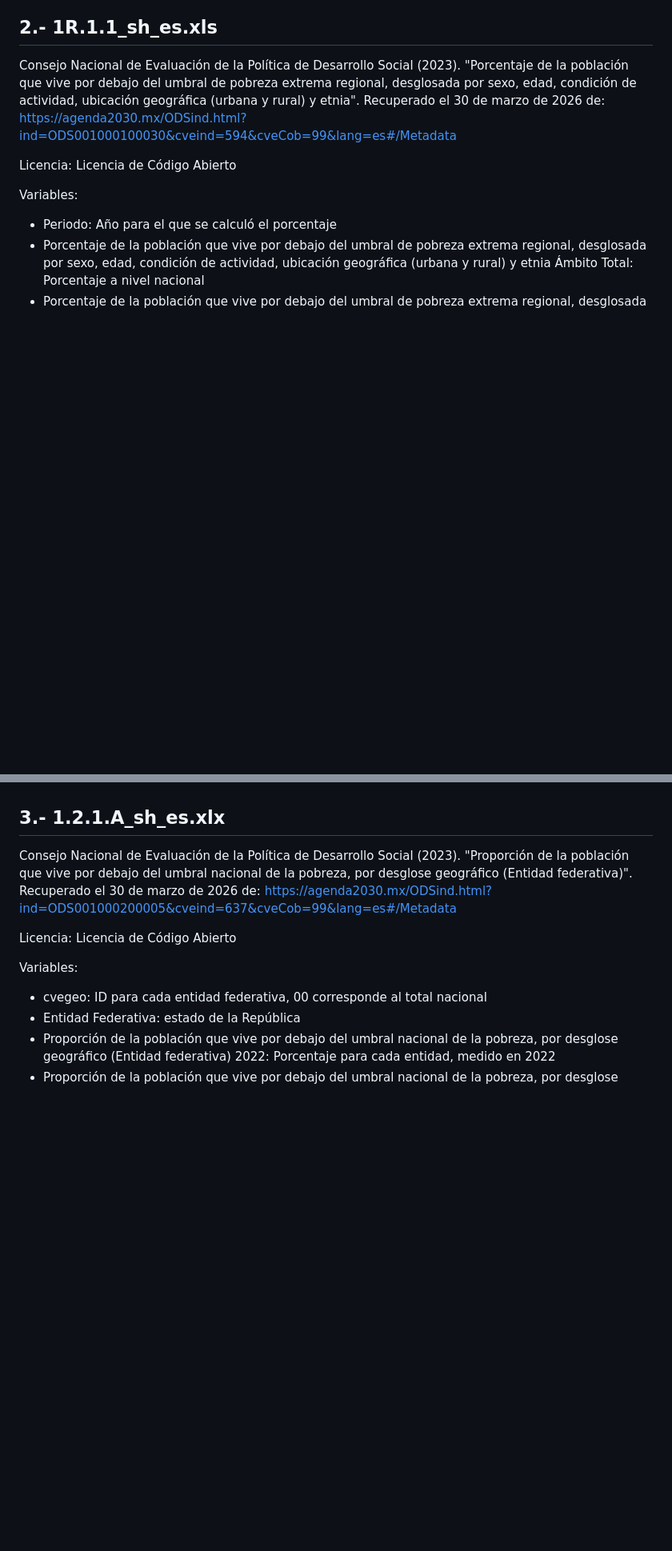
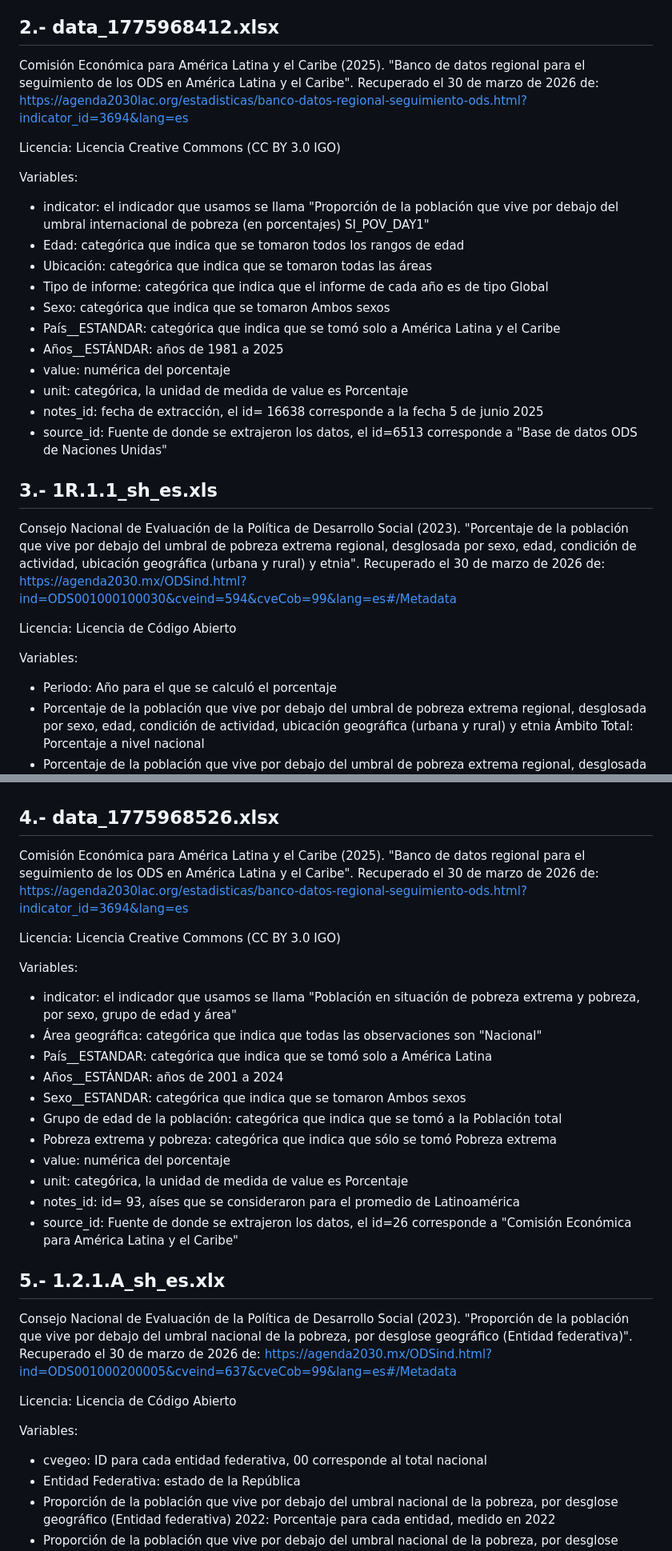
Before and after one commit to educast21/Pumatecnicos, a Markdown page: metadatos.md, 2 parts joined by grey strips. Shown at 80% size. GitHub-like rendering; blank space fills up the shorter version.

Commit message:
bases de datos de latinoamerica agregadas

```diff
--- a/metadatos.md
+++ b/metadatos.md
@@ -13,7 +13,26 @@ Variables:
 - Proporción de la población que vive por debajo del umbral internacional de la pobreza (1.90 dólares diarios), desglosada por sexo, edad, situación laboral y ubicación geográfica (urbano y rural) Ámbito Rural: Porcentaje a nivel nacional en zonas rurales
 - Proporción de la población que vive por debajo del umbral internacional de la pobreza (1.90 dólares diarios), desglosada por sexo, edad, situación laboral y ubicación geográfica (urbano y rural) y etnia Ámbito Rural: Porcentaje a nivel nacional en zonas urbanas
 
-## 2.- 1R.1.1_sh_es.xls
+## 2.- data_1775968412.xlsx
+Comisión Económica para América Latina y el Caribe (2025). "Banco de datos regional para el seguimiento de los ODS en América Latina y el Caribe". Recuperado el 30 de marzo de 2026 de: https://agenda2030lac.org/estadisticas/banco-datos-regional-seguimiento-ods.html?indicator_id=3694&lang=es
+
+Licencia: Licencia Creative Commons (CC BY 3.0 IGO)
+
+Variables:
+
+- indicator: el indicador que usamos se llama "Proporción de la población que vive por debajo del umbral internacional de pobreza (en porcentajes) SI_POV_DAY1"
+- Edad: categórica que indica que se tomaron todos los rangos de edad
+- Ubicación: categórica que indica que se tomaron todas las áreas
+- Tipo de informe: categórica que indica que el informe de cada año es de tipo Global
+- Sexo: categórica que indica que se tomaron Ambos sexos
+- País__ESTANDAR: categórica que indica que se tomó solo a América Latina y el Caribe
+- Años__ESTÁNDAR: años de 1981 a 2025
+- value: numérica del porcentaje
+- unit: categórica, la unidad de medida de value es Porcentaje
+- notes_id: fecha de extracción, el id= 16638 corresponde a la fecha 5 de junio 2025
+- source_id: Fuente de donde se extrajeron los datos, el id=6513 corresponde a "Base de datos ODS de Naciones Unidas"
+
+## 3.- 1R.1.1_sh_es.xls
 Consejo Nacional de Evaluación de la Política de Desarrollo Social (2023).
 "Porcentaje de la población que vive por debajo del umbral de pobreza extrema regional, desglosada por sexo, edad, condición de actividad, ubicación geográfica (urbana y rural) y etnia".
 Recuperado el 30 de marzo de 2026 de: https://agenda2030.mx/ODSind.html?ind=ODS001000100030&cveind=594&cveCob=99&lang=es#/Metadata
@@ -27,7 +46,27 @@ Variables:
 - Porcentaje de la población que vive por debajo del umbral de pobreza extrema regional, desglosada por sexo, edad, condición de actividad, ubicación geográfica (urbana y rural) y etnia Ámbito Rural: Porcentaje a nivel nacional en zonas rurales
 - Porcentaje de la población que vive por debajo del umbral de pobreza extrema regional, desglosada por sexo, edad, condición de actividad, ubicación geográfica (urbana y rural) y etnia Ámbito Rural: Porcentaje a nivel nacional en zonas urbanas
 
-## 3.- 1.2.1.A_sh_es.xlx
+## 4.- data_1775968526.xlsx
+
+Comisión Económica para América Latina y el Caribe (2025). "Banco de datos regional para el seguimiento de los ODS en América Latina y el Caribe". Recuperado el 30 de marzo de 2026 de: https://agenda2030lac.org/estadisticas/banco-datos-regional-seguimiento-ods.html?indicator_id=3694&lang=es
+
+Licencia: Licencia Creative Commons (CC BY 3.0 IGO)
+
+Variables:
+
+- indicator: el indicador que usamos se llama "Población en situación de pobreza extrema y pobreza, por sexo, grupo de edad y área"
+- Área geográfica: categórica que indica que todas las observaciones son "Nacional"
+- País__ESTANDAR: categórica que indica que se tomó solo a América Latina
+- Años__ESTÁNDAR: años de 2001 a 2024
+- Sexo__ESTANDAR: categórica que indica que se tomaron Ambos sexos
+- Grupo de edad de la población: categórica que indica que se tomó a la Población total
+- Pobreza extrema y pobreza: categórica que indica que sólo se tomó Pobreza extrema
+- value: numérica del porcentaje
+- unit: categórica, la unidad de medida de value es Porcentaje
+- notes_id: id= 93, aíses que se consideraron para el promedio de Latinoamérica
+- source_id: Fuente de donde se extrajeron los datos, el id=26 corresponde a "Comisión Económica para América Latina y el Caribe"
+
+## 5.- 1.2.1.A_sh_es.xlx
 Consejo Nacional de Evaluación de la Política de Desarrollo Social (2023).
 "Proporción de la población que vive por debajo del umbral nacional de la pobreza, por desglose geográfico (Entidad federativa)".
 Recuperado el 30 de marzo de 2026 de: https://agenda2030.mx/ODSind.html?ind=ODS001000200005&cveind=637&cveCob=99&lang=es#/Metadata
```
